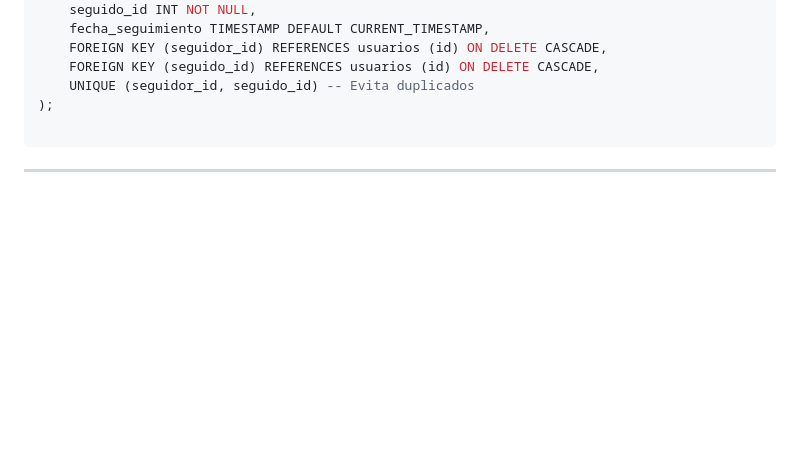
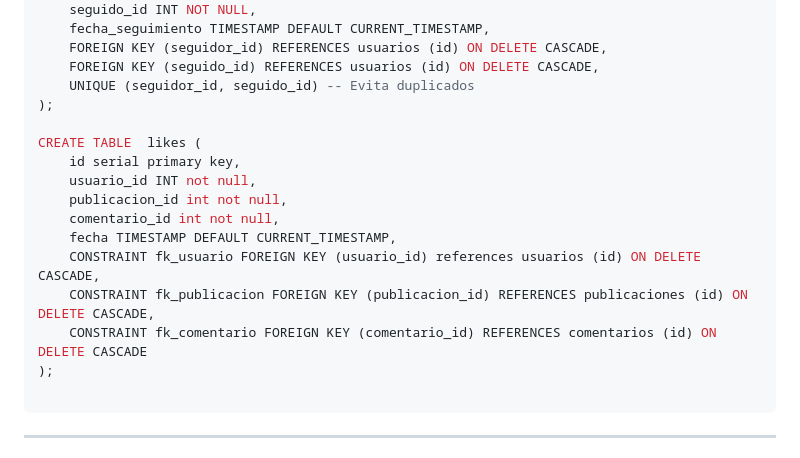
Before and after one commit to cristianL0pez/db001, a Markdown page: README.md, the part around the change. GitHub-like rendering; blank space fills up the shorter version.

Commit message:
new table

````diff
--- a/README.md
+++ b/README.md
@@ -53,6 +53,17 @@ CREATE TABLE relaciones (
     FOREIGN KEY (seguidor_id) REFERENCES usuarios (id) ON DELETE CASCADE,
     FOREIGN KEY (seguido_id) REFERENCES usuarios (id) ON DELETE CASCADE,
     UNIQUE (seguidor_id, seguido_id) -- Evita duplicados
+);
+
+CREATE TABLE  likes (
+	id serial primary key,
+	usuario_id INT not null,
+	publicacion_id int not null,
+	comentario_id int not null,
+	fecha TIMESTAMP DEFAULT CURRENT_TIMESTAMP,
+	CONSTRAINT fk_usuario FOREIGN KEY (usuario_id) references usuarios (id) ON DELETE CASCADE,
+	CONSTRAINT fk_publicacion FOREIGN KEY (publicacion_id) REFERENCES publicaciones (id) ON DELETE CASCADE,
+    CONSTRAINT fk_comentario FOREIGN KEY (comentario_id) REFERENCES comentarios (id) ON DELETE CASCADE
 );
 
 ```
````
